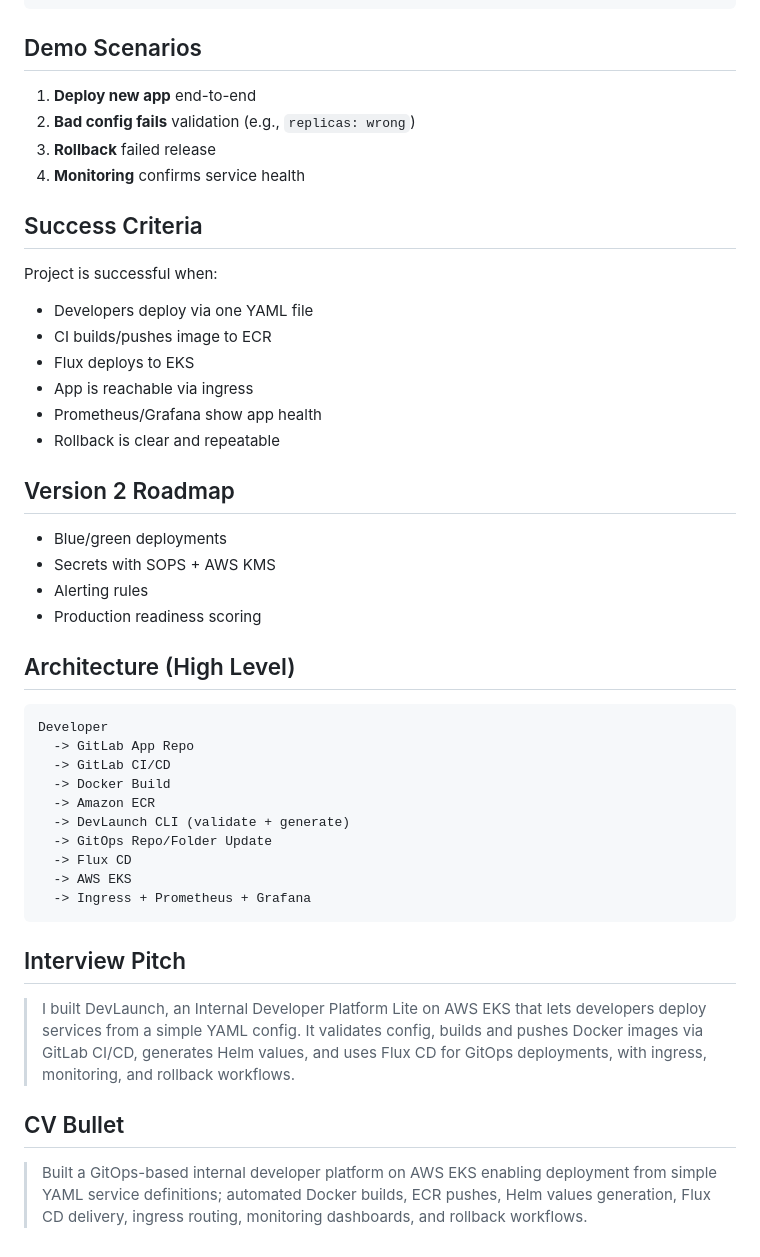
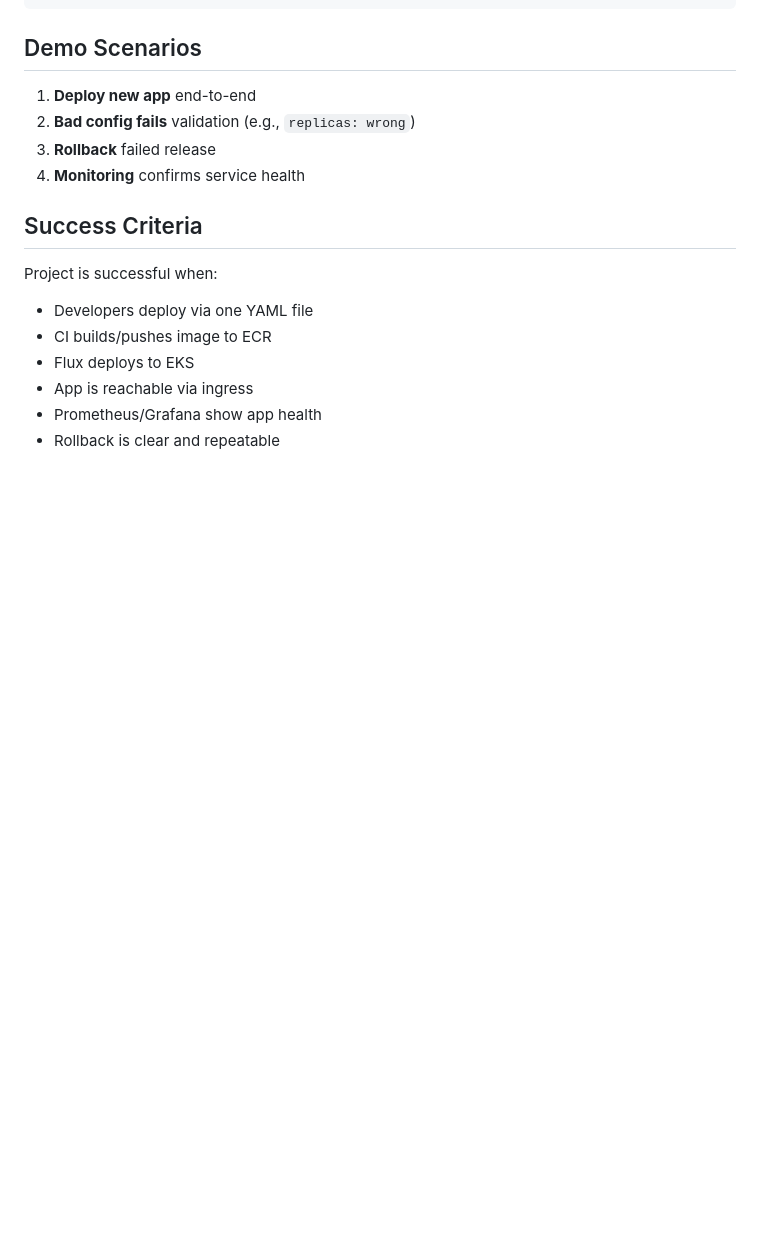
Before and after one commit to ghassanelgendy/dev-launch, a Markdown page: README.md, the part around the change. GitHub-like rendering; blank space fills up the shorter version.

````diff
--- a/README.md
+++ b/README.md
@@ -281,33 +281,3 @@ Project is successful when:
 - App is reachable via ingress
 - Prometheus/Grafana show app health
 - Rollback is clear and repeatable
-
-## Version 2 Roadmap
-
-- Blue/green deployments
-- Secrets with SOPS + AWS KMS
-- Alerting rules
-- Production readiness scoring
-
-## Architecture (High Level)
-
-```text
-Developer
-  -> GitLab App Repo
-  -> GitLab CI/CD
-  -> Docker Build
-  -> Amazon ECR
-  -> DevLaunch CLI (validate + generate)
-  -> GitOps Repo/Folder Update
-  -> Flux CD
-  -> AWS EKS
-  -> Ingress + Prometheus + Grafana
-```
-
-## Interview Pitch
-
-> I built DevLaunch, an Internal Developer Platform Lite on AWS EKS that lets developers deploy services from a simple YAML config. It validates config, builds and pushes Docker images via GitLab CI/CD, generates Helm values, and uses Flux CD for GitOps deployments, with ingress, monitoring, and rollback workflows.
-
-## CV Bullet
-
-> Built a GitOps-based internal developer platform on AWS EKS enabling deployment from simple YAML service definitions; automated Docker builds, ECR pushes, Helm values generation, Flux CD delivery, ingress routing, monitoring dashboards, and rollback workflows.
````
